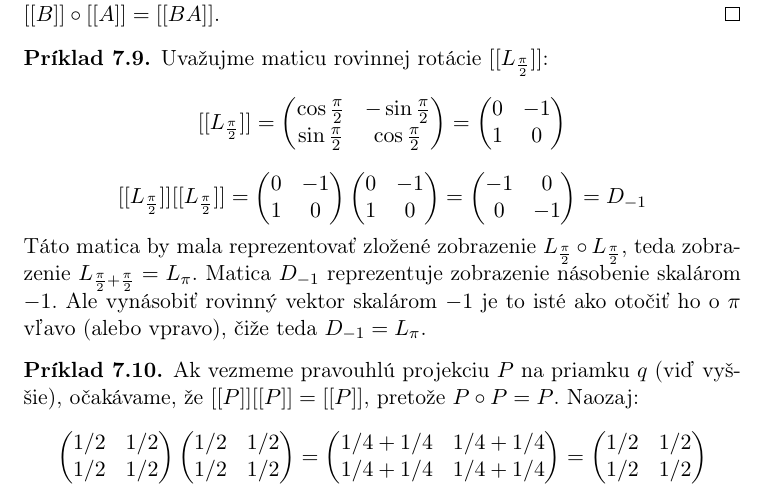
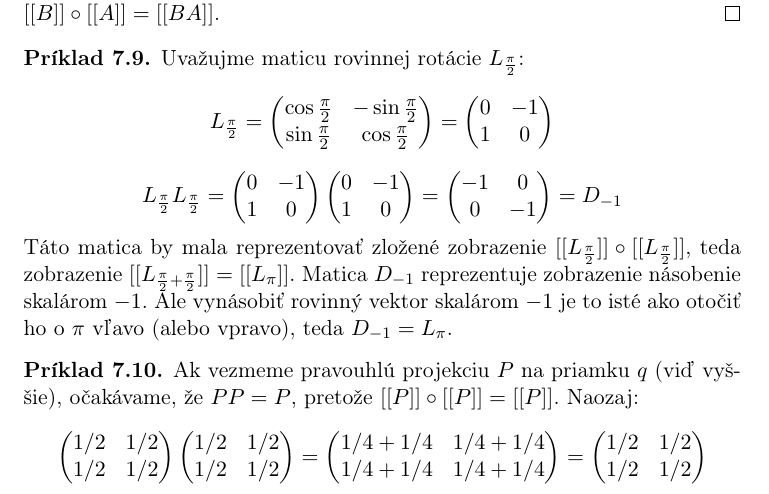
Before and after one commit to gjenca/linearna_algebra_texty, a LaTeX document (main.tex, which reads 07_matice_ako_zobrazenia.tex): part of page 43 of 45, cut so that both start at the same text. Compiled offline with pdfLaTeX.

Commit message:
halucinacie

```diff
--- a/07_matice_ako_zobrazenia.tex
+++ b/07_matice_ako_zobrazenia.tex
@@ -333,22 +333,23 @@
 \end{proof}
 
 \begin{example}
-Uvažujme maticu rovinnej rotácie $[[L_{\frac{\pi}{2}}]]$:
-$$ [[L_{\frac{\pi}{2}}]]= \begin{pmatrix} \cos\frac{\pi}{2} & -\sin\frac{\pi}{2} \\ \sin\frac{\pi}{2} & \cos\frac{\pi}{2} \end{pmatrix} = \begin{pmatrix} 0 & -1 \\ 1 & 0 \end{pmatrix} $$
-$$ [[L_{\frac{\pi}{2}}]] [[L_{\frac{\pi}{2}}]] = \begin{pmatrix} 0 & -1 \\ 1 & 0
+Uvažujme maticu rovinnej rotácie $L_{\frac{\pi}{2}}$:
+$$L_{\frac{\pi}{2}}= \begin{pmatrix} \cos\frac{\pi}{2} & -\sin\frac{\pi}{2} \\ \sin\frac{\pi}{2} & \cos\frac{\pi}{2} \end{pmatrix} = \begin{pmatrix} 0 & -1 \\ 1 & 0 \end{pmatrix} $$
+$$ L_{\frac{\pi}{2}} L_{\frac{\pi}{2}} = \begin{pmatrix} 0 & -1 \\ 1 & 0
 \end{pmatrix} \begin{pmatrix} 0 & -1 \\ 1 & 0 \end{pmatrix} = \begin{pmatrix} -1 & 0
 \\ 0 & -1 \end{pmatrix}
 =D_{-1}
 $$
-Táto matica by mala reprezentovať zložené zobrazenie $L_{\frac{\pi}{2}} \circ
-L_{\frac{\pi}{2}}$, teda zobrazenie $L_{\frac{\pi}{2}+\frac{\pi}{2}}=L_\pi$.
+Táto matica by mala reprezentovať zložené zobrazenie $[[L_{\frac{\pi}{2}}]] \circ
+[[L_{\frac{\pi}{2}}]]$, teda zobrazenie
+$[[L_{\frac{\pi}{2}+\frac{\pi}{2}}]]=[[L_\pi]]$.
 Matica $D_{-1}$ reprezentuje zobrazenie násobenie skalárom $-1$. Ale vynásobiť
-rovinný vektor skalárom $-1$ je to isté ako otočiť ho o $\pi$ vľavo (alebo vpravo), čiže teda $D_{-1} = L_{\pi}$.
+rovinný vektor skalárom $-1$ je to isté ako otočiť ho o $\pi$ vľavo (alebo vpravo), teda $D_{-1} = L_{\pi}$.
 \end{example}
 
 \begin{example}
 Ak vezmeme pravouhlú projekciu $P$ na priamku $q$ (viď vyššie), očakávame, že
-$[[P]][[P]] = [[P]]$, pretože $P\circ P=P$.
+$PP = P$, pretože $[[P]]\circ [[P]]=[[P]]$.
 Naozaj:
 $$ \begin{pmatrix} 1/2 & 1/2 \\ 1/2 & 1/2 \end{pmatrix} \begin{pmatrix} 1/2 & 1/2 \\ 1/2 & 1/2 \end{pmatrix} = \begin{pmatrix} 1/4+1/4 & 1/4+1/4 \\ 1/4+1/4 & 1/4+1/4 \end{pmatrix} = \begin{pmatrix} 1/2 & 1/2 \\ 1/2 & 1/2 \end{pmatrix} $$
 \end{example}
```
Also changed, not shown: main.pdf.
